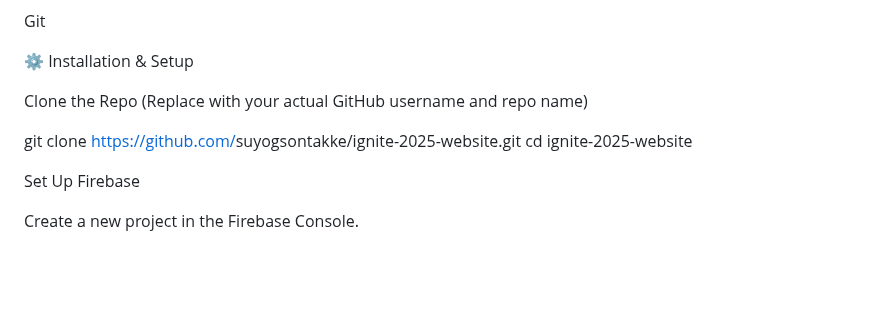
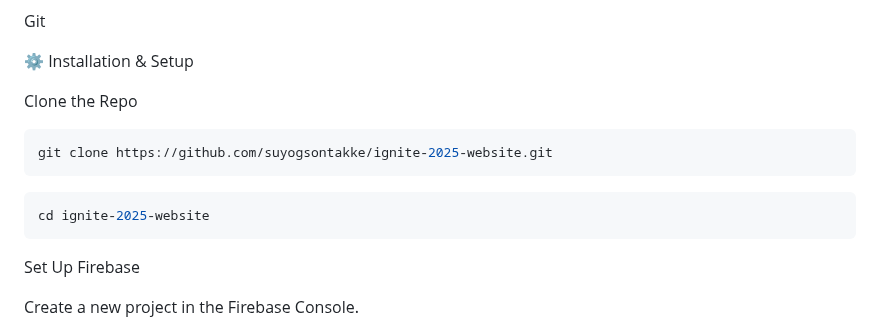
Before and after one commit to suyogsontakke/ignite-2025-website, a Markdown page: README.md, the part around the change. Drawn GitHub-style; blank space fills up the shorter version.

````diff
--- a/README.md
+++ b/README.md
@@ -148,10 +148,13 @@ Git
 ⚙️ Installation & Setup
 
 Clone the Repo
-(Replace with your actual GitHub username and repo name)
 
-git clone [https://github.com/](https://github.com/)suyogsontakke/ignite-2025-website.git
+```bash
+git clone https://github.com/suyogsontakke/ignite-2025-website.git
+```
+```bash
 cd ignite-2025-website
+```
 
 
 Set Up Firebase
````
